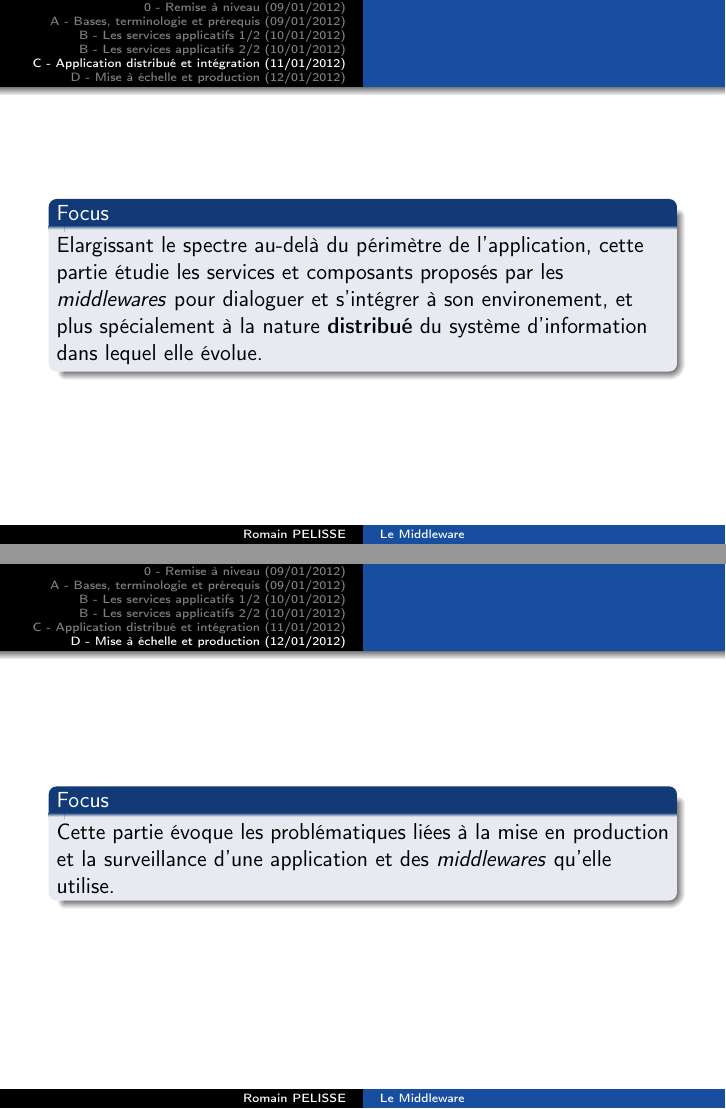
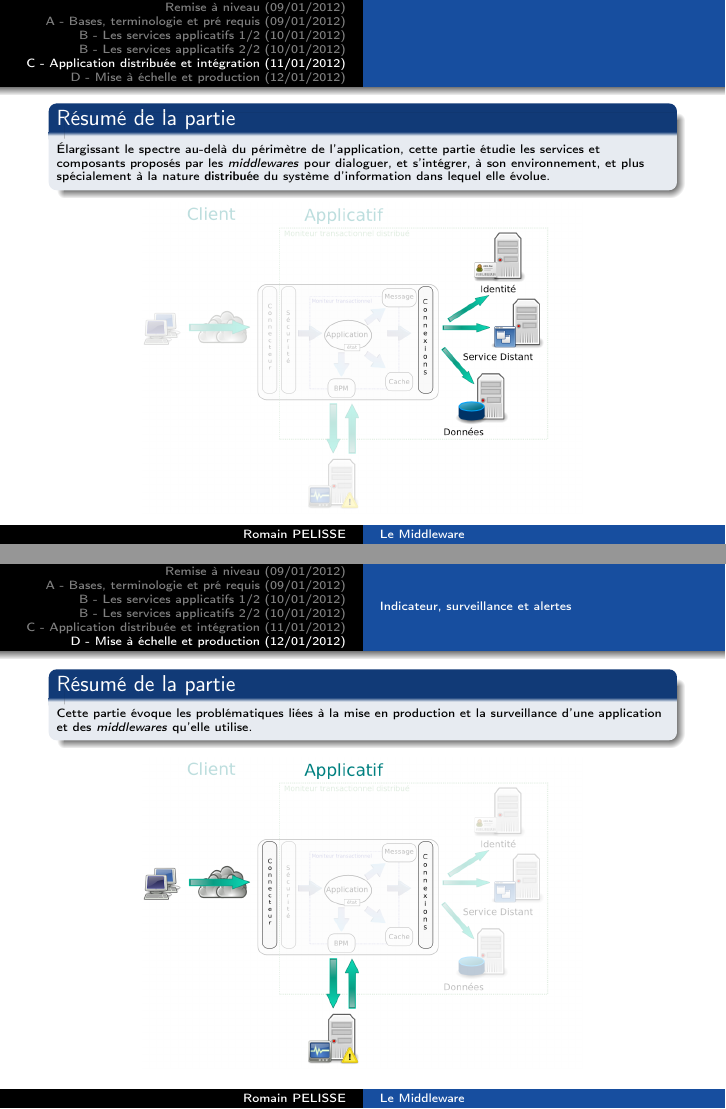
Before and after one commit to belaran/cours-middleware, LaTeX slides (src/middleware-slides.tex, which reads src/main.tex): pages 5 and 6 of 6, joined at a grey line. Compiled offline with pdfLaTeX.

Commit message:
ajoute une macro '\abstractframe' pour générer un abstract pour chaque partie

```diff
--- a/src/main.tex
+++ b/src/main.tex
@@ -43,2 +43,2 @@
 
-\section{A - Bases, terminologie et prérequis (09/01/2012)}
+\section{A - Bases, terminologie et pré requis (09/01/2012)}
@@ -95,9 +91,9 @@
 \subsection{Cache}
 
 \section{B - Les services applicatifs 2/2 (10/01/2012)}
-\subsection{BPM}
+\subsection{Gestion des processus métiers (BPM)}
 
-\subsection{Message}
+\subsection{Message et communication asynchrone}
 
 \subsection{Sécurité}
 % \begin{frame}
@@ -106,7 +102,7 @@
 %   \item Modèle de Sécurité (EJB, JAAS)
 %   \end{itemize}
 % \end{frame}
-\subsection{Modèle de programmation (ex:EJB/Spring)}
+\subsection{Modèle de programmation}
 % \begin{frame}
 %   \begin{itemize}
 %     \item gestion de l'état
@@ -114,23 +110,20 @@
 %   \end{itemize}
 % \end{frame}
 
-\section{C - Application distribué et intégration (11/01/2012)}
-\begin{frame}
-  \begin{block}{Focus}
-    Elargissant le spectre au-delà du périmètre de l'application,
-    cette partie étudie les services et composants proposés par les
-    \textit{middlewares} pour dialoguer et s'intégrer à son environement, et
-    plus spécialement à la nature \textbf{distribué} du système d'information
-    dans lequel elle évolue.
-  \end{block}
-\end{frame}
+\section{C - Application distribuée et intégration (11/01/2012)}
+\abstractframe{Élargissant le spectre au-delà du périmètre de l'application,
+cette partie étudie les services et composants proposés par les
+\textit{middlewares} pour dialoguer, et s'intégrer, à son environnement, et plus
+spécialement à la nature \textbf{distribuée} du système d'information dans lequel
+elle évolue.}{../img/overview-integration.png}
+
 \subsection{Source de données}
 
-\subsubsection{Fichiers et resources}
+\subsubsection{Fichiers et ressources}
 \subsubsection{SQL et base de données relationnelle}
 \subsubsection{Annuaire}
 \subsubsection{NoSQL}
-\subsection{Programmation distribué}
+\subsection{Programmation distribuée}
 % \begin{block}{Historique}
 %   \begin{itemize}
 %     \item RPC
@@ -140,26 +133,25 @@
 %     \item COM/DCOM
 %   \end{itemize}
 % \end{block}
-\subsection{Transaction distribué}
-\subsection{SOA}
+\subsection{Transaction distribuée}
+\subsection{Architecture orientée service (SOA)}
 \subsubsection{WebServices}
 %   \begin{itemize}
 %     \item SOAP et WSDL
 %     \item ReST
 %   \end{itemize}
 
-\subsubsection{ESB}
+\subsubsection{Bus logiciel (ESB)}
 \subsection{ETL, EAI et autres middlewares}
 
 \section{D - Mise à échelle et production (12/01/2012)}
-\begin{frame}
-  \begin{block}{Focus}
-    Cette partie évoque les problématiques liées à la mise en production
-    et la surveillance d'une application et des \textit{middlewares} qu'elle utilise.
-  \end{block}
-\end{frame}
+
 \subsection{Problématique de performances des middlewares}
 
 \subsection{Stratégie de mise à l'échelle (Ferme, clustering...)}
 
 \subsection{Indicateur, surveillance et alertes}
+
+\abstractframe{Cette partie évoque les problématiques liées à la mise en production
+et la surveillance d'une application et des \textit{middlewares} qu'elle
+utilise.}{../img/overview-monitoring.png}
```
Also changed, not shown: src/parts/00-commons.tex (+15 -0 lines), src/main.tex (28 more changed lines).
